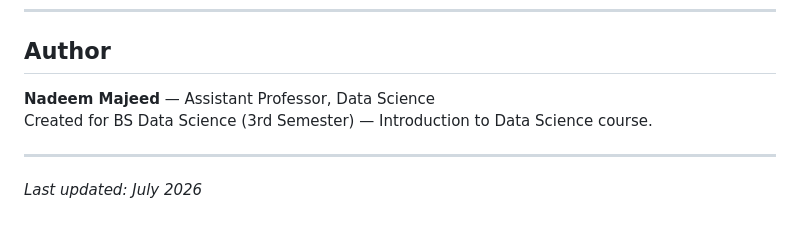
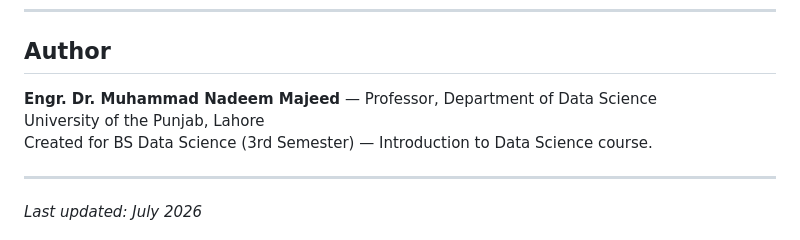
Before and after one commit to nadeem-majeedch/Data-Science-Notes, a Markdown page: README.md, the part around the change. GitHub-like rendering.

Commit message:
Update author info to Engr. Dr. Muhammad Nadeem Majeed Co-authored-by: monkeycode-ai <monkeycode-ai@chaitin.com>

```diff
--- a/README.md
+++ b/README.md
@@ -146,7 +146,8 @@ A comprehensive lecture note repository for **Introduction to Data Science** —
 
 ## Author
 
-**Nadeem Majeed** — Assistant Professor, Data Science
+**Engr. Dr. Muhammad Nadeem Majeed** — Professor, Department of Data Science
+University of the Punjab, Lahore
 Created for BS Data Science (3rd Semester) — Introduction to Data Science course.
 
 ---
```
